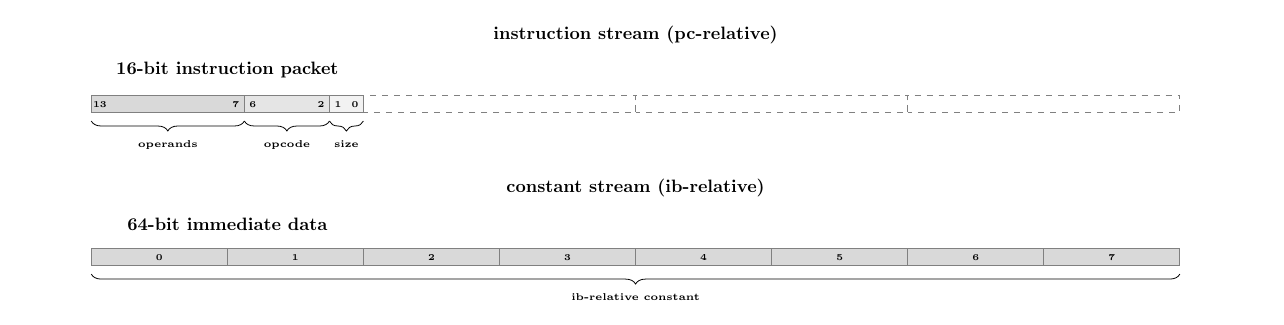
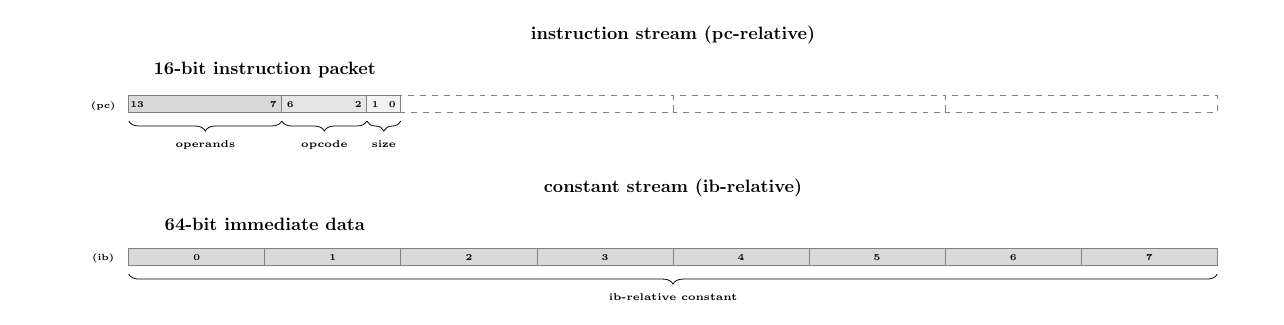
Before and after one commit to michaeljclark/glyph, a LaTeX figure (doc/concept.tex): the whole page. Compiled offline with pdfLaTeX.

Commit message:
add (pc) and (ib) markers to concept image

```diff
--- a/doc/concept.tex
+++ b/doc/concept.tex
@@ -18,6 +18,8 @@
 
 \node [above,scale=0.9,anchor=south] at (32,4)  {\textbf{instruction stream (pc-relative)}};
 \node [above,scale=0.9,anchor=south] at (8,2)  {\textbf{16-bit instruction packet}};
+
+\node [font=\tiny,below,scale=0.9,anchor=north] at (-1.5,0.66)  {$\textbf{(pc)}$};
 
 \fill [black!15] (0,0)    rectangle (9,1);
 \draw [black!50] (0,0)    rectangle (9,1);
@@ -50,6 +52,8 @@
 \node [above,scale=0.9,anchor=south] at (32,-5)  {\textbf{constant stream (ib-relative)}};
 \node [above,scale=0.9,anchor=south] at (8,-7)  {\textbf{64-bit immediate data}};
 
+\node [font=\tiny,below,scale=0.9,anchor=north] at (-1.5,-8.33)  {$\textbf{(ib)}$};
+
 \foreach \x in {0,1,2,3,4,5,6,7}
   \fill [black!15] (\x*8,-9)    rectangle (\x*8+8,-8);
 
```
Also changed, not shown: doc/concept.png.
